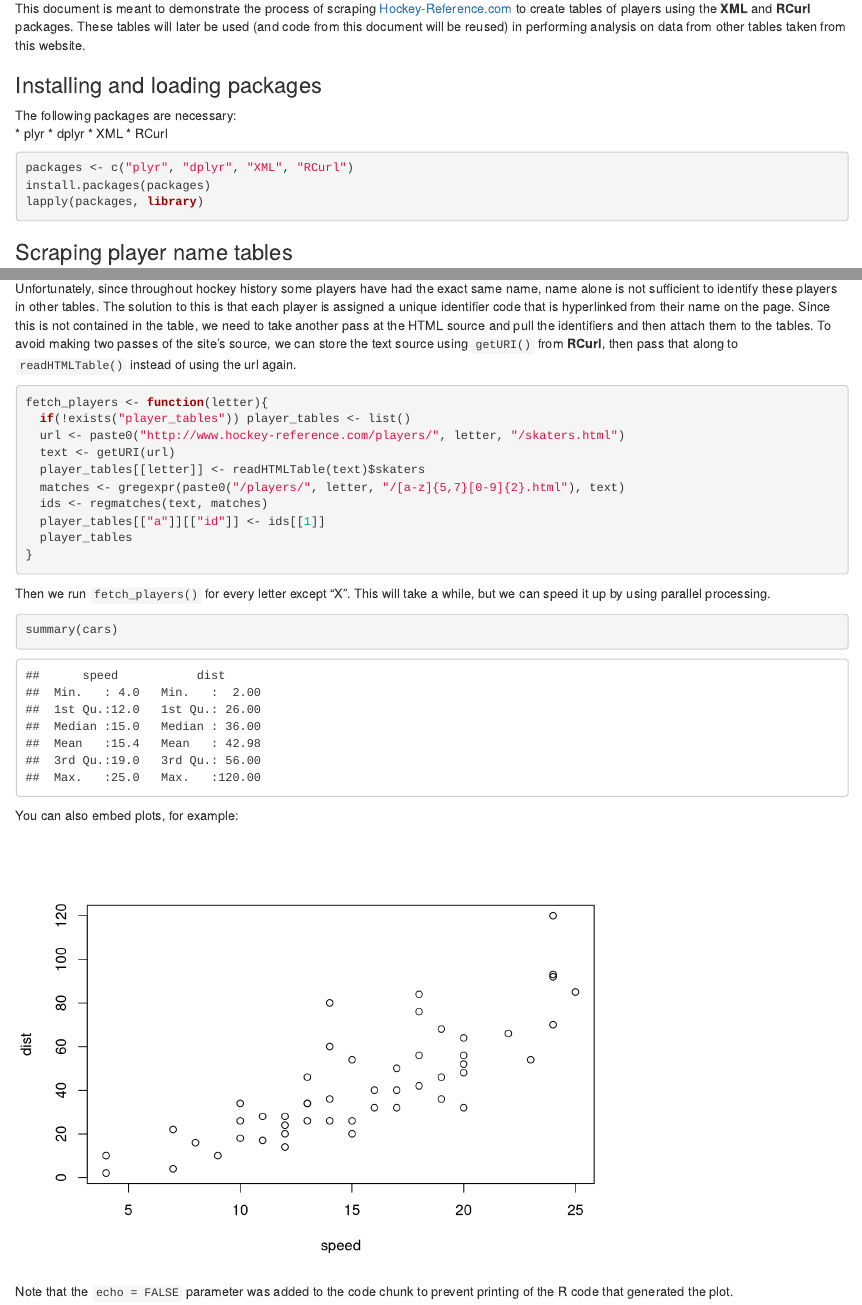
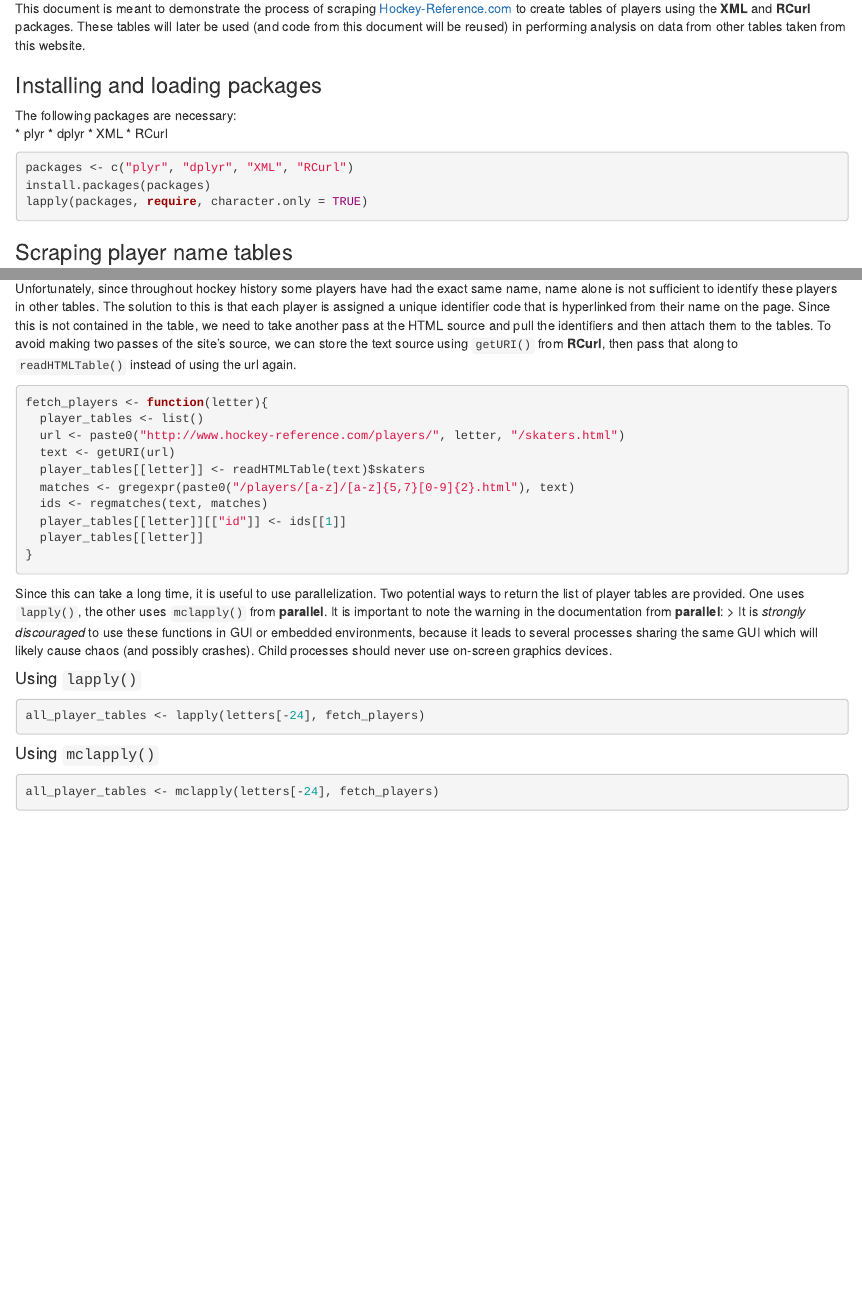
Before and after one commit to hshipper/HockeyProjects, an R Markdown document (FullWriteUp.Rmd): the page in a window 1100 px wide, from 130 px down, and a second part further down, joined at a grey line. Rendered offline with R 4.5, knitr and Pandoc, with nearby package versions.

Commit message:
fixed error caused by /a/id on /m/id page, added lapply() and mclapply() section, removed cars from template

````diff
--- a/FullWriteUp.Rmd
+++ b/FullWriteUp.Rmd
@@ -17,7 +17,7 @@ The following packages are necessary:
 ```{r, eval = FALSE}
 packages <- c("plyr", "dplyr", "XML", "RCurl")
 install.packages(packages)
-lapply(packages, library)
+lapply(packages, require, character.only = TRUE)
 ```
 
 ### Scraping player name tables
@@ -38,30 +38,26 @@ Unfortunately, since throughout hockey history some players have had the exact s
 
 ```{r, eval = TRUE}
 fetch_players <- function(letter){
-  if(!exists("player_tables")) player_tables <- list()
+  player_tables <- list()
   url <- paste0("http://www.hockey-reference.com/players/", letter, "/skaters.html")
   text <- getURI(url)
   player_tables[[letter]] <- readHTMLTable(text)$skaters
-  matches <- gregexpr(paste0("/players/", letter, "/[a-z]{5,7}[0-9]{2}.html"), text)
+  matches <- gregexpr(paste0("/players/[a-z]/[a-z]{5,7}[0-9]{2}.html"), text)
   ids <- regmatches(text, matches)
-  player_tables[["a"]][["id"]] <- ids[[1]]
-  player_tables
+  player_tables[[letter]][["id"]] <- ids[[1]]
+  player_tables[[letter]]
 }
 ```
 
-Then we run `fetch_players()` for every letter except "X". This will take a while, but we can speed it up by using parallel processing.
-```{r, eval = TRUE}
+Since this can take a long time, it is useful to use parallelization. Two potential ways to return the list of player tables are provided. One uses `lapply()`, the other uses `mclapply()` from **parallel**. It is important to note the warning in the documentation from **parallel**:
+> It is *strongly discouraged* to use these functions in GUI or embedded environments, because it leads to several processes sharing the same GUI which will likely cause chaos (and possibly crashes). Child processes should never use on-screen graphics devices.
 
+#### Using `lapply()`
+```{r, eval = FALSE}
+all_player_tables <- lapply(letters[-24], fetch_players)
 ```
 
-```{r}
-summary(cars)
+#### Using `mclapply()`
+```{r, eval = FALSE}
+all_player_tables <- mclapply(letters[-24], fetch_players)
 ```
-
-You can also embed plots, for example:
-
-```{r, echo=FALSE}
-plot(cars)
-```
-
-Note that the `echo = FALSE` parameter was added to the code chunk to prevent printing of the R code that generated the plot.
````
Also changed, not shown: getfirstgoalscomplete.R (+1 -1 lines), getplayers.R (+8 -7 lines).
